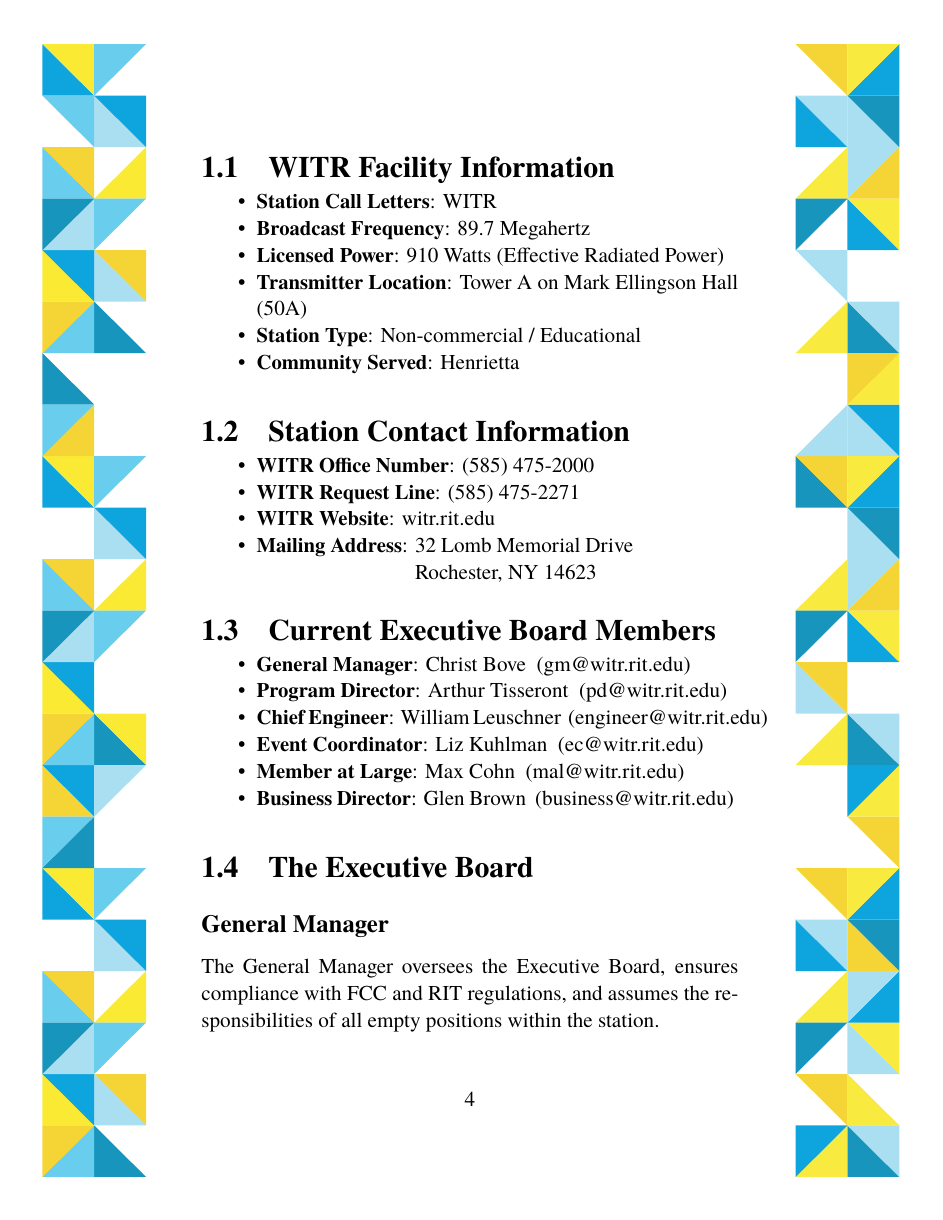
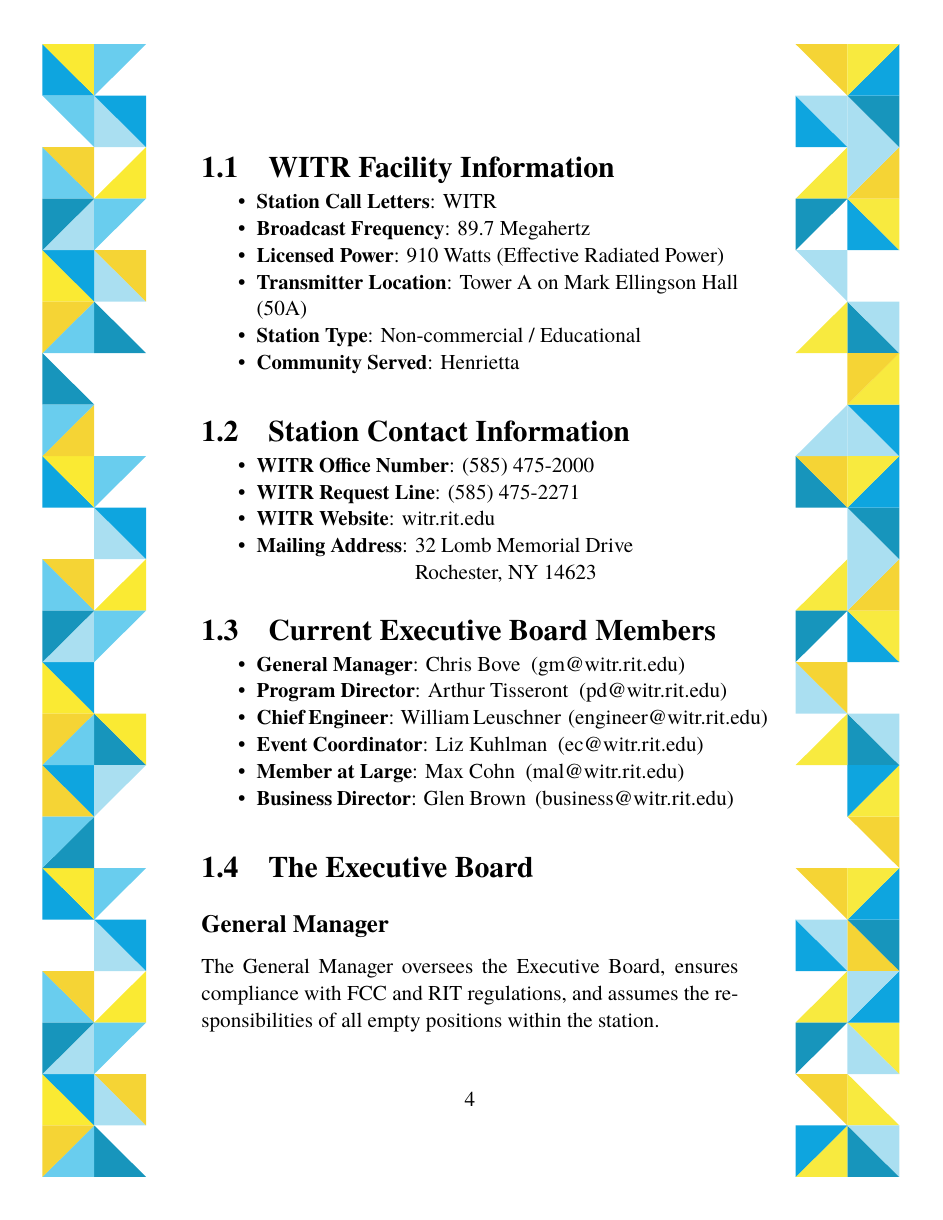
Before and after one commit to WITR-Radio/manuals, a LaTeX document (amm/amm.tex): page 5 of 26. Compiled offline with XeLaTeX; a missing font is replaced by an installed copy or a similar font.

Commit message:
s/Christ/Chris/

```diff
--- a/amm/amm.tex
+++ b/amm/amm.tex
@@ -53,7 +53,7 @@
 \renewcommand{\TitleColor}{white}
 
 % E-board Names
-\newcommand{\wGM}{Christ Bove}
+\newcommand{\wGM}{Chris Bove}
 \newcommand{\wPD}{Arthur Tisseront}
 \newcommand{\wCE}{William Leuschner}
 \newcommand{\wEC}{Liz Kuhlman}
```
